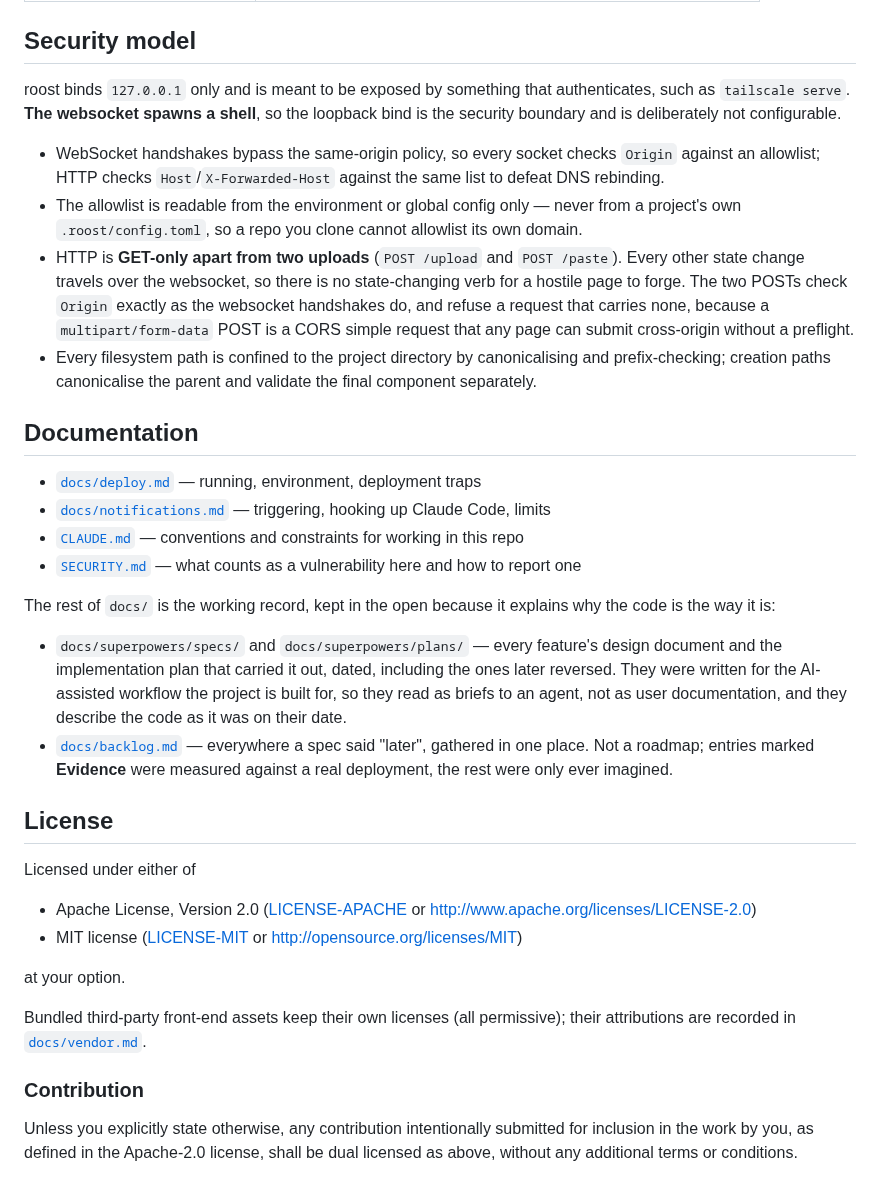
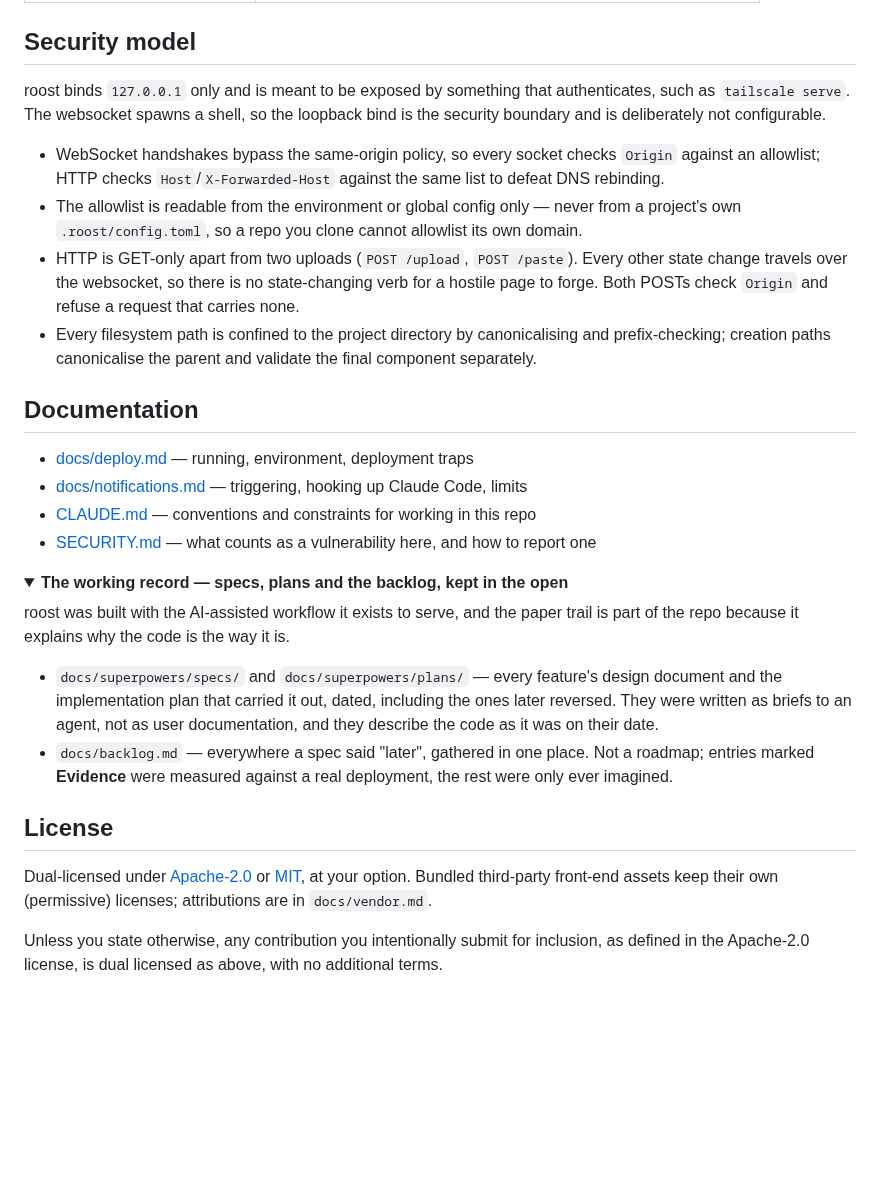
Before and after one commit to PeterKnego/roost, a Markdown page: README.md, the part around one of its changes. Rendered like a GitHub page; folded sections open; blank space fills up the shorter version.

```diff
--- a/README.md
+++ b/README.md
@@ -164,63 +147,49 @@ environment — see [`docs/deploy.md`](docs/deploy.md).
 ## Security model
 
-roost binds `127.0.0.1` only and is meant to be exposed by something that
-authenticates, such as `tailscale serve`. **The websocket spawns a shell**, so
-the loopback bind is the security boundary and is deliberately not
-configurable.
+roost binds `127.0.0.1` only and is meant to be exposed by something that authenticates,
+such as `tailscale serve`. The websocket spawns a shell, so the loopback bind is the
+security boundary and is deliberately not configurable.
 
-- WebSocket handshakes bypass the same-origin policy, so every socket checks
-  `Origin` against an allowlist; HTTP checks `Host`/`X-Forwarded-Host` against
-  the same list to defeat DNS rebinding.
-- The allowlist is readable from the environment or global config only — never
-  from a project's own `.roost/config.toml`, so a repo you clone cannot
-  allowlist its own domain.
-- HTTP is **GET-only apart from two uploads** (`POST /upload` and
-  `POST /paste`). Every other state change travels over the websocket, so
-  there is no state-changing verb for a hostile page to forge. The two POSTs
-  check `Origin` exactly as the websocket handshakes do, and refuse a request
-  that carries none, because a `multipart/form-data` POST is a CORS simple
-  request that any page can submit cross-origin without a preflight.
-- Every filesystem path is confined to the project directory by canonicalising
-  and prefix-checking; creation paths canonicalise the parent and validate the
-  final component separately.
+- WebSocket handshakes bypass the same-origin policy, so every socket checks `Origin`
+  against an allowlist; HTTP checks `Host`/`X-Forwarded-Host` against the same list to
+  defeat DNS rebinding.
+- The allowlist is readable from the environment or global config only — never from a
+  project's own `.roost/config.toml`, so a repo you clone cannot allowlist its own domain.
+- HTTP is GET-only apart from two uploads (`POST /upload`, `POST /paste`). Every other
+  state change travels over the websocket, so there is no state-changing verb for a
+  hostile page to forge. Both POSTs check `Origin` and refuse a request that carries none.
+- Every filesystem path is confined to the project directory by canonicalising and
+  prefix-checking; creation paths canonicalise the parent and validate the final
+  component separately.
 
 ## Documentation
 
-- [`docs/deploy.md`](docs/deploy.md) — running, environment, deployment traps
-- [`docs/notifications.md`](docs/notifications.md) — triggering, hooking up
-  Claude Code, limits
-- [`CLAUDE.md`](CLAUDE.md) — conventions and constraints for working in this repo
-- [`SECURITY.md`](SECURITY.md) — what counts as a vulnerability here and how to
-  report one
+- [docs/deploy.md](docs/deploy.md) — running, environment, deployment traps
+- [docs/notifications.md](docs/notifications.md) — triggering, hooking up Claude Code, limits
+- [CLAUDE.md](CLAUDE.md) — conventions and constraints for working in this repo
+- [SECURITY.md](SECURITY.md) — what counts as a vulnerability here, and how to report one
 
-The rest of `docs/` is the working record, kept in the open because it
-explains why the code is the way it is:
+<details>
+<summary><b>The working record — specs, plans and the backlog, kept in the open</b></summary>
 
-- `docs/superpowers/specs/` and `docs/superpowers/plans/` — every feature's
-  design document and the implementation plan that carried it out, dated,
-  including the ones later reversed. They were written for the AI-assisted
-  workflow the project is built for, so they read as briefs to an agent, not as
-  user documentation, and they describe the code as it was on their date.
-- [`docs/backlog.md`](docs/backlog.md) — everywhere a spec said "later",
-  gathered in one place. Not a roadmap; entries marked **Evidence** were
-  measured against a real deployment, the rest were only ever imagined.
+roost was built with the AI-assisted workflow it exists to serve, and the paper trail is
+part of the repo because it explains why the code is the way it is.
+
+- `docs/superpowers/specs/` and `docs/superpowers/plans/` — every feature's design
+  document and the implementation plan that carried it out, dated, including the ones
+  later reversed. They were written as briefs to an agent, not as user documentation,
+  and they describe the code as it was on their date.
+- `docs/backlog.md` — everywhere a spec said "later", gathered in one place. Not a
+  roadmap; entries marked **Evidence** were measured against a real deployment, the rest
+  were only ever imagined.
+
+</details>
 
 ## License
 
-Licensed under either of
+Dual-licensed under [Apache-2.0](LICENSE-APACHE) or [MIT](LICENSE-MIT), at your option.
+Bundled third-party front-end assets keep their own (permissive) licenses; attributions
+are in `docs/vendor.md`.
 
-- Apache License, Version 2.0 ([LICENSE-APACHE](LICENSE-APACHE) or
-  <http://www.apache.org/licenses/LICENSE-2.0>)
-- MIT license ([LICENSE-MIT](LICENSE-MIT) or
-  <http://opensource.org/licenses/MIT>)
-
-at your option.
-
-Bundled third-party front-end assets keep their own licenses (all permissive);
-their attributions are recorded in [`docs/vendor.md`](docs/vendor.md).
-
-### Contribution
-
-Unless you explicitly state otherwise, any contribution intentionally submitted
-for inclusion in the work by you, as defined in the Apache-2.0 license, shall be
-dual licensed as above, without any additional terms or conditions.
+Unless you state otherwise, any contribution you intentionally submit for inclusion, as
+defined in the Apache-2.0 license, is dual licensed as above, with no additional terms.
```
Also changed, not shown: other parts of README.md (+116 -133 lines), docs/img/hero.png (added), docs/img/overview.png (added), docs/img/proposal.png (added), docs/img/search.png (added), 1 other file.
